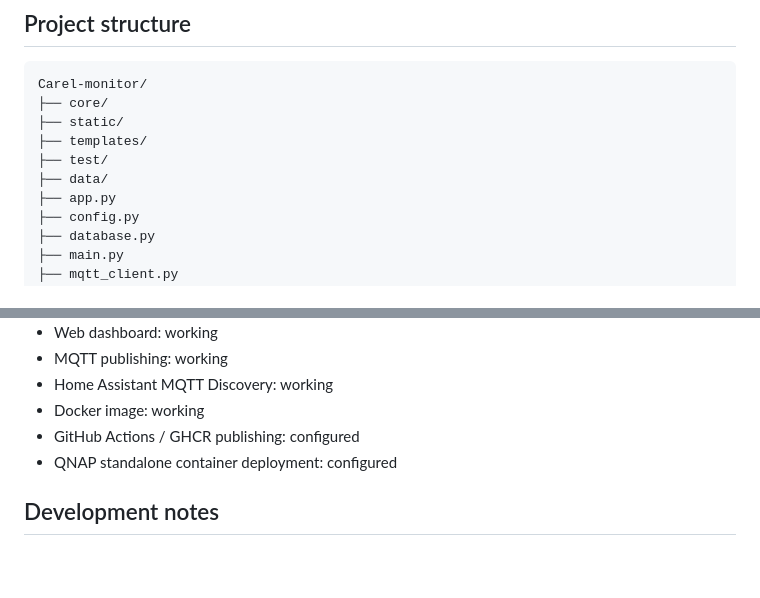
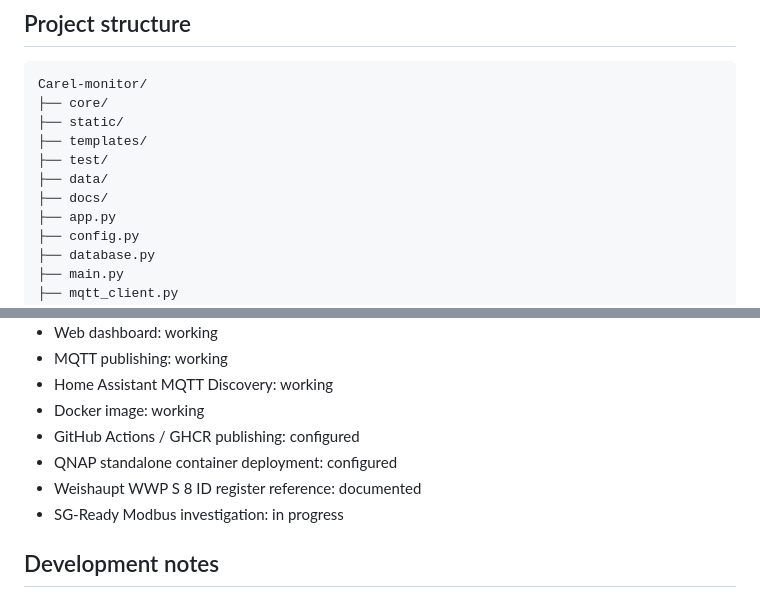
Before and after one commit to benjaminschmal/Carel-monitor, a Markdown page: README.md, 2 parts joined by grey strips. Drawn GitHub-style; blank space fills up the shorter version.

```diff
--- a/README.md
+++ b/README.md
@@ -292,6 +327,7 @@ Carel-monitor/
 ├── templates/
 ├── test/
 ├── data/
+├── docs/
 ├── app.py
 ├── config.py
 ├── database.py
@@ -317,6 +353,8 @@ Current implementation status:
 - Docker image: working
 - GitHub Actions / GHCR publishing: configured
 - QNAP standalone container deployment: configured
+- Weishaupt WWP S 8 ID register reference: documented
+- SG-Ready Modbus investigation: in progress
 
 ## Development notes
 
```
Also changed, not shown: other parts of README.md (+39 -4 lines).
